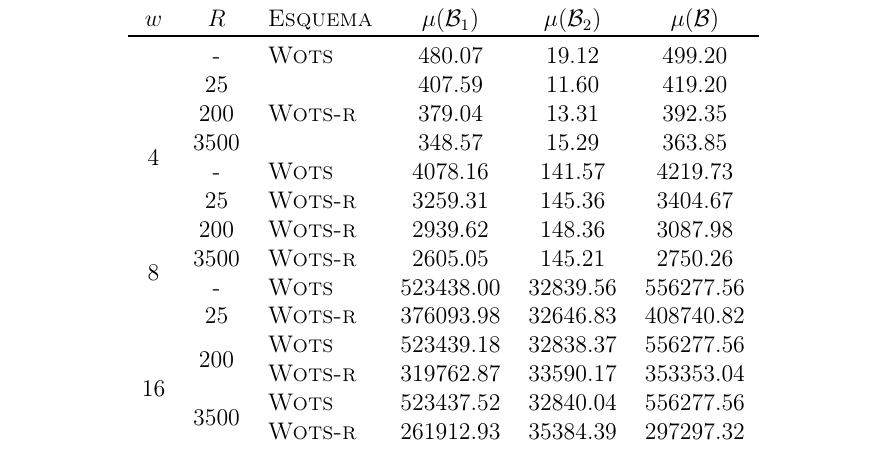
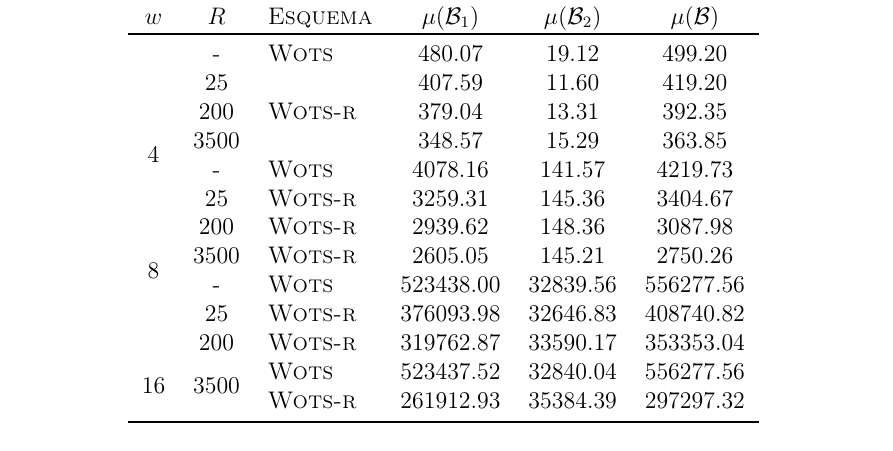
Before and after one commit to zambonin/bsc, a LaTeX document (bsc.tex): part of page 44 of 49, cut so that both start at the same text. Compiled offline with pdfLaTeX.

Commit message:
sharelatex: update bsc.tex from r37984 to r37985

```diff
--- a/bsc.tex
+++ b/bsc.tex
@@ -2025,9 +2025,7 @@ Os valores na Tabela~\ref{tab:2} consistem da média aritmética de $2^{14}$ con
 \multirow{8}{*}{16}
 & - &    \textsc{Wots} &  523438.00 &   32839.56 &  556277.56 \\
  & 25 &  \textsc{Wots-r} &  376093.98 &   32646.83 &  408740.82 \\
-& \multirow{2}{*}{200}
-   &    \textsc{Wots} &  523439.18 &   32838.37 &  556277.56 \\
- & &  \textsc{Wots-r} &  319762.87 &   33590.17 &  353353.04 \\
+ & 200 &  \textsc{Wots-r} &  319762.87 &   33590.17 &  353353.04 \\
 & \multirow{2}{*}{3500}
    &    \textsc{Wots} &  523437.52 &   32840.04 &  556277.56 \\
  & &  \textsc{Wots-r} &  261912.93 &   35384.39 &  297297.32 \\
```
